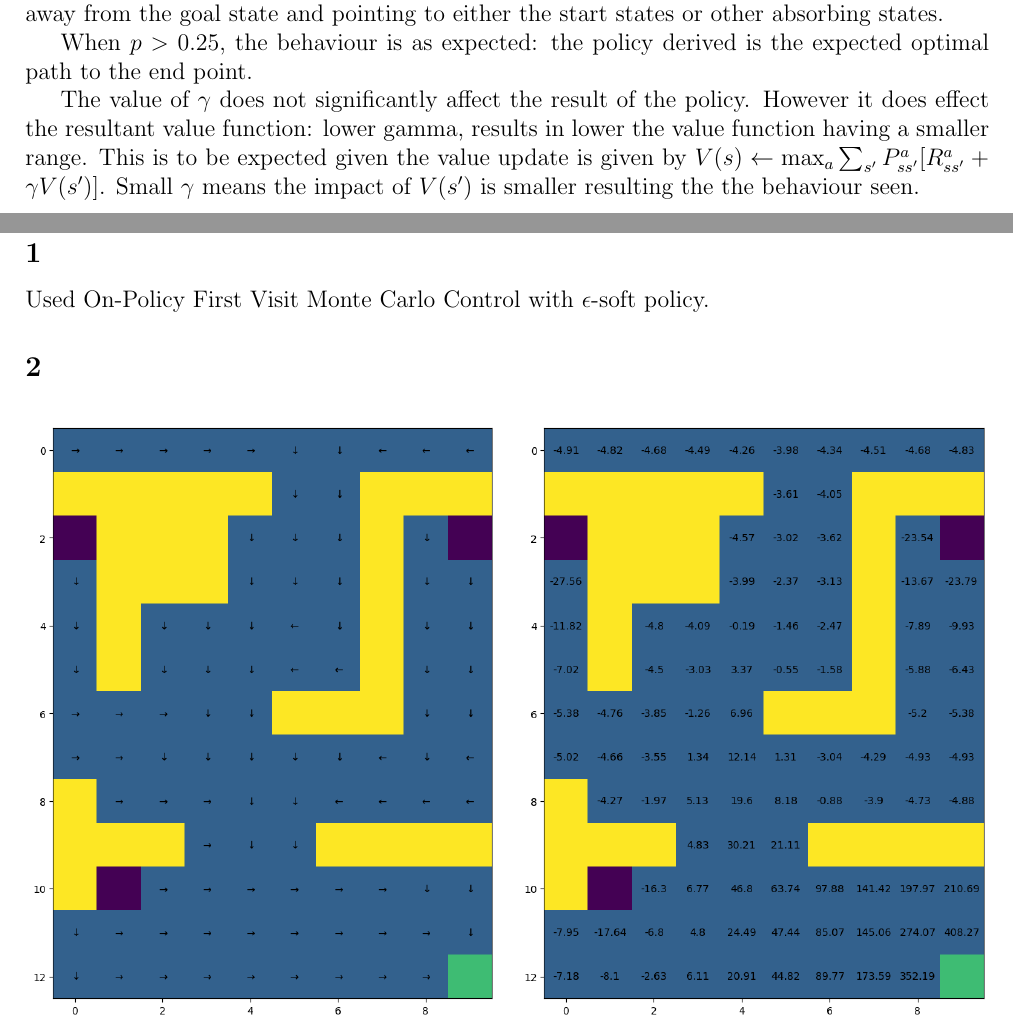
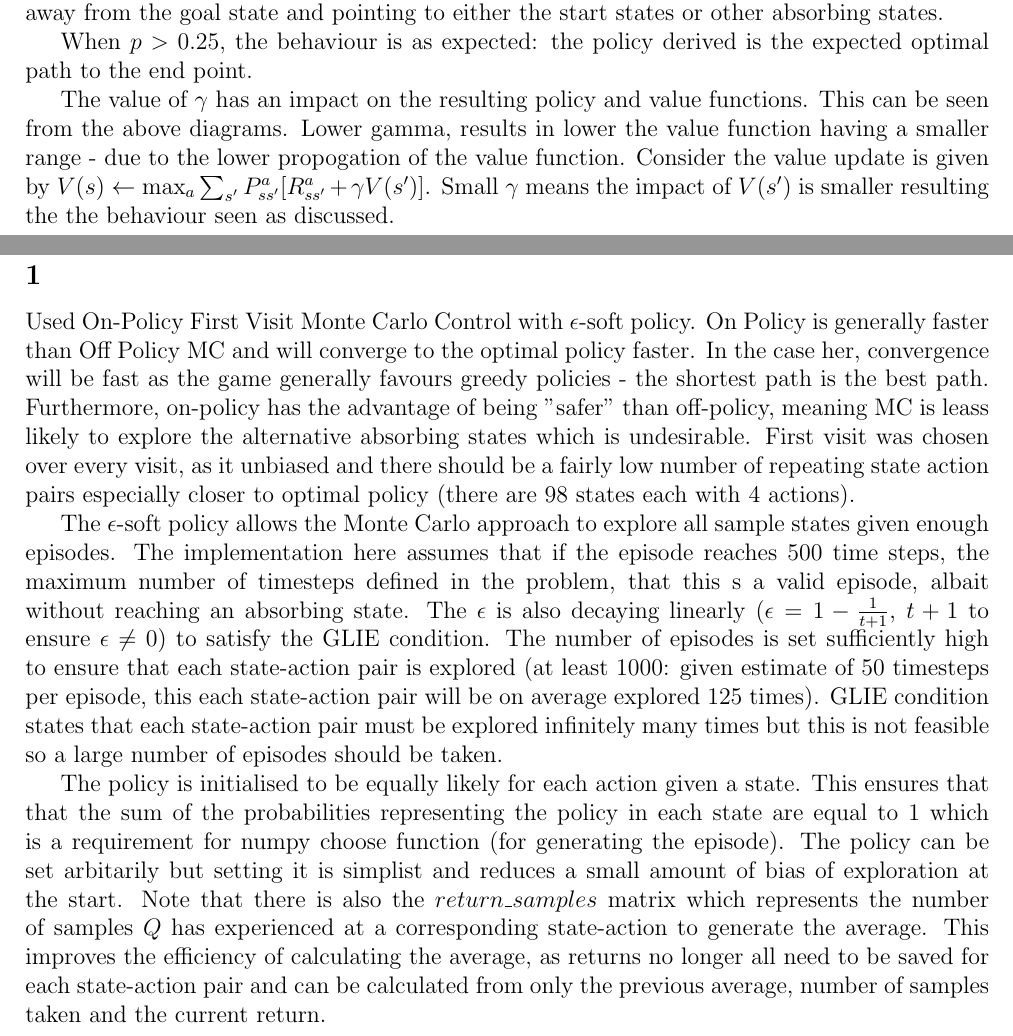
Before and after one commit to ohmdelta/rl_cw1, a LaTeX document (report/main.tex, which reads report/Q1.tex, report/Q2.tex): two parts of pages 3 and 4 of 7, joined at a grey line, cut so that both start at the same text. Compiled offline with pdfLaTeX.

Commit message:
updated report

```diff
--- a/report/Q1.tex
+++ b/report/Q1.tex
@@ -164,11 +166,11 @@ is the expected optimal path to the end point.
 % (When $p < 0.25$ this effect is exaggerated and the expected policy
 % is not achieved.)
 
-The value of $\gamma$ does not significantly affect the
-result of the policy.
-However it does effect the resultant value function:
-lower gamma, results in lower the value function having a smaller
-range. This is to be expected given the value update is given by
+The value of $\gamma$ has an impact on the resulting policy
+and value functions. This can be seen from the above diagrams.
+Lower gamma, results in lower the value function having a smaller
+range - due to the lower propogation of the value function.
+Consider the value update is given by
 $V(s) \leftarrow \max_a \sum_{s'} P^a_{ss'}[R^a_{ss'} + \gamma V(s')]$.
 Small $\gamma$ means the impact of $V(s')$ is smaller resulting the
-the behaviour seen.
+the behaviour seen as discussed.
--- a/report/Q2.tex
+++ b/report/Q2.tex
@@ -1,8 +1,52 @@
 \section*{Q2: Monte Carlo}
 \subsection*{1}
 Used On-Policy First Visit Monte Carlo Control with $\epsilon$-soft
-policy.
+policy. On Policy is generally faster than Off Policy MC and
+will converge to the optimal policy faster.
+In the case her, convergence will be fast as the game generally
+favours greedy policies - the shortest path is the best path.
+Furthermore, on-policy has the advantage of being
+"safer" than off-policy, meaning MC is leass likely to
+explore the alternative absorbing states which is undesirable.
+% means that the current policy is updated,
+% resulting in the current policy being
+First visit was chosen over every visit, as it unbiased and
+there should be a fairly low number of repeating state action pairs
+especially closer to optimal policy
+(there are $98$ states each with $4$ actions).
+
+The $\epsilon$-soft policy allows the Monte Carlo approach
+to explore all sample states given enough episodes.
+The implementation here assumes that if the episode reaches $500$
+time steps, the maximum number of timesteps defined in the problem,
+that this s a valid episode, albait without reaching an absorbing
+state. The $\epsilon$ is also decaying linearly
+($\epsilon = 1 - \frac{1}{t + 1}$, $t + 1$ to ensure $\epsilon \ne 0$)
+to satisfy the GLIE condition. The number of episodes is set
+sufficiently high to ensure that each state-action
+pair is explored
+(at least $1000$: given estimate of 50 timesteps
+per episode, this each state-action pair will be on average explored
+125 times).
+GLIE condition states that each state-action pair
+must be explored infinitely many times but this is not feasible
+so a large number of episodes should be taken.
+% This results more episodes being used for training the policy
 % TODO
+
+The policy is initialised to be equally likely for each action
+given a state. This ensures that that the sum of the probabilities
+representing the policy in each state are equal to 1 which is a
+requirement for numpy choose function (for generating the episode).
+The policy can be set arbitarily but setting it is simplist and
+reduces a small amount of bias of exploration at the start.
+Note that there is also the $return\_samples$ matrix which represents
+the number of samples $Q$ has experienced at a corresponding
+state-action to generate the average. This improves the efficiency
+of calculating the average, as returns no longer all need to be
+saved for each state-action pair and can be calculated from
+only the previous average, number of samples taken and the current
+return.
 
 
 \subsection*{2}
@@ -14,7 +58,7 @@ policy.
         \caption{Monte Carlo Policy}
     \end{subfigure}
     \hfill
-    \begin{subfigure}[b]{0.49\textwidth}
+    \begin{subfigure}[b]{0.4\textwidth}
         \centering
         \includegraphics[width=\textwidth]{assets/mc/mc_value.png}
         \caption{Monte Carlo Value Function}
```
Also changed, not shown: report/Q3.tex (+2 -2 lines), report/assets/dp/analysis/prob_0.1_gamma_0.1_policy.png (added), report/assets/dp/analysis/prob_0.1_gamma_0.1_value.png (added), report/assets/dp/analysis/prob_0.25_gamma_0.1_policy.png (added), report/assets/dp/analysis/prob_0.25_gamma_0.1_value.png (added), report/assets/dp/analysis/prob_0.5_gamma_0.1_policy.png (added), report/assets/dp/analysis/prob_0.5_gamma_0.1_value.png (added), report/Q1.tex (70 more changed lines), report/Q2.tex (13 more changed lines), 1 other file.
